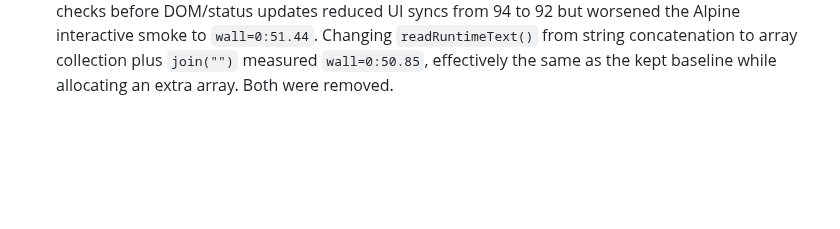
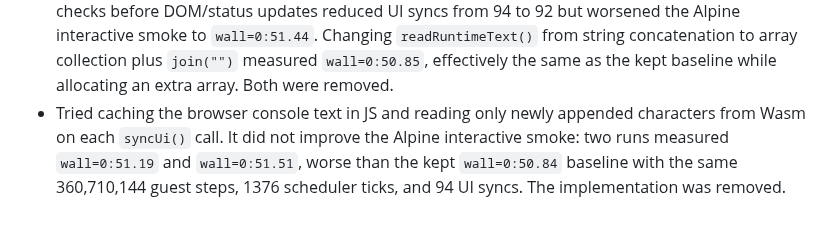
Before and after one commit to gaato/riscv-mbt, a Markdown page: docs/tasks/0058-alpine-rootfs-browser-boot.md, the part around the change. Rendered like a GitHub page; blank space fills up the shorter version.

Commit message:
Record rejected console cache experiment

```diff
--- a/docs/tasks/0058-alpine-rootfs-browser-boot.md
+++ b/docs/tasks/0058-alpine-rootfs-browser-boot.md
@@ -119,3 +119,4 @@ Alpine is the first target because the official `riscv64` minirootfs is small, c
 - Tried passing the post-`update_timer` `mip` value directly into `take_pending_interrupt` to avoid one `CSR_MIP` read per step on CLINT-enabled paths. The synthetic benches improved (`word_copy_loop_100k_steps = 11.04 ms +/- 280.22 us`, `dword_copy_loop_100k_steps = 7.12 ms +/- 82.89 us`, `amoadd_word_loop_100k_steps = 10.48 ms +/- 106.65 us`, `spinlock_shape_loop_100k_steps = 10.52 ms +/- 180.66 us`), and correctness checks passed (`moon check`, `moon test` with 159 passed, `./scripts/build-browser-demo.sh`), but the browser Alpine interactive smoke worsened to `wall=0:52.24`. The implementation was removed; browser wall time remains the deciding signal for this task.
 - Reused the `consoleText` already read by `syncUi()` for automated Linux input marker checks, avoiding two extra full console reads from Wasm on each synchronized browser tick. Validation passed with `./scripts/build-browser-demo.sh` and browser Alpine interactive smoke at `wall=0:50.84`, still reaching `browser-input-ok` at 360,710,144 guest steps, 1376 scheduler ticks, and 94 UI syncs.
 - Tried two browser-side UI micro-optimizations and did not keep them. Moving automated marker checks before DOM/status updates reduced UI syncs from 94 to 92 but worsened the Alpine interactive smoke to `wall=0:51.44`. Changing `readRuntimeText()` from string concatenation to array collection plus `join("")` measured `wall=0:50.85`, effectively the same as the kept baseline while allocating an extra array. Both were removed.
+- Tried caching the browser console text in JS and reading only newly appended characters from Wasm on each `syncUi()` call. It did not improve the Alpine interactive smoke: two runs measured `wall=0:51.19` and `wall=0:51.51`, worse than the kept `wall=0:50.84` baseline with the same 360,710,144 guest steps, 1376 scheduler ticks, and 94 UI syncs. The implementation was removed.
```
